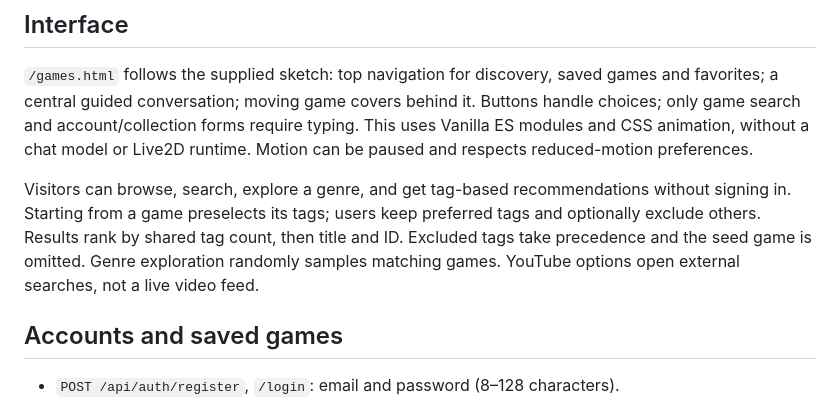
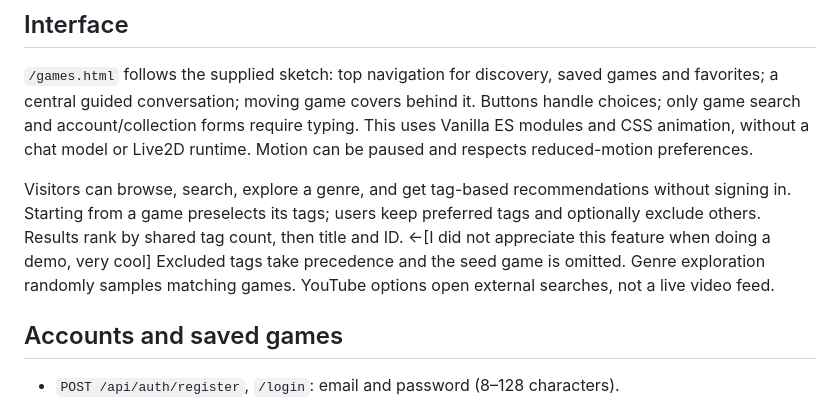
Before and after one commit to Prostream/what-to-play, a Markdown page: docs/games.md, the part around the change. Drawn GitHub-style.

Commit message:
Update games.md
comment

```diff
--- a/docs/games.md
+++ b/docs/games.md
@@ -6,7 +6,7 @@ The Games owner requested accounts and game-based discovery after the original p
 
 `/games.html` follows the supplied sketch: top navigation for discovery, saved games and favorites; a central guided conversation; moving game covers behind it. Buttons handle choices; only game search and account/collection forms require typing. This uses Vanilla ES modules and CSS animation, without a chat model or Live2D runtime. Motion can be paused and respects reduced-motion preferences.
 
-Visitors can browse, search, explore a genre, and get tag-based recommendations without signing in. Starting from a game preselects its tags; users keep preferred tags and optionally exclude others. Results rank by shared tag count, then title and ID. Excluded tags take precedence and the seed game is omitted. Genre exploration randomly samples matching games. YouTube options open external searches, not a live video feed.
+Visitors can browse, search, explore a genre, and get tag-based recommendations without signing in. Starting from a game preselects its tags; users keep preferred tags and optionally exclude others. Results rank by shared tag count, then title and ID. <-[I did not appreciate this feature when doing a demo, very cool] Excluded tags take precedence and the seed game is omitted. Genre exploration randomly samples matching games. YouTube options open external searches, not a live video feed.
 
 ## Accounts and saved games
 
```
